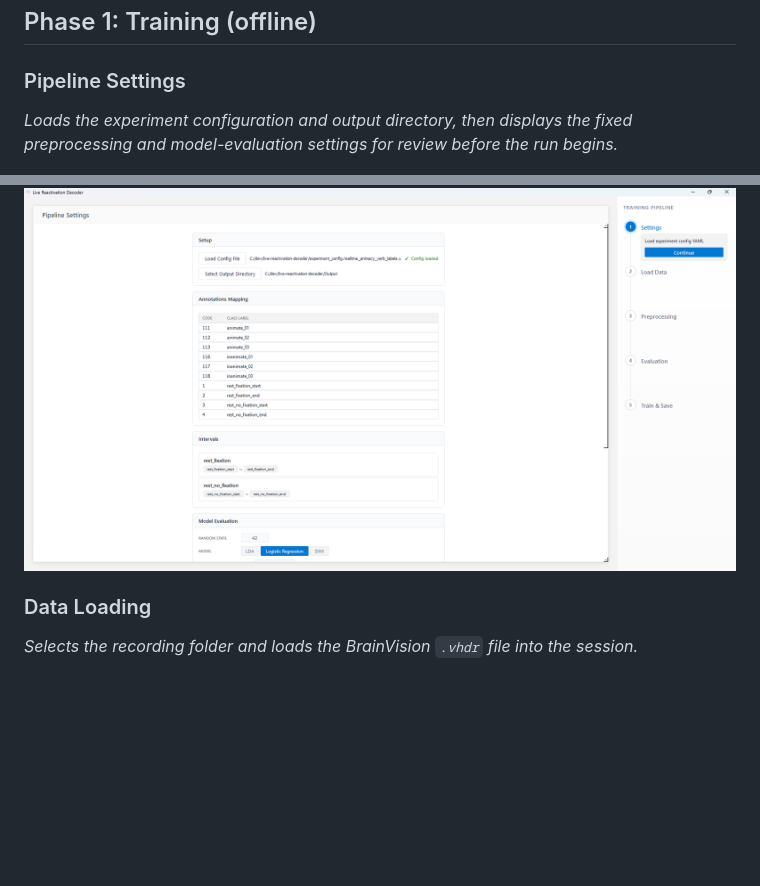
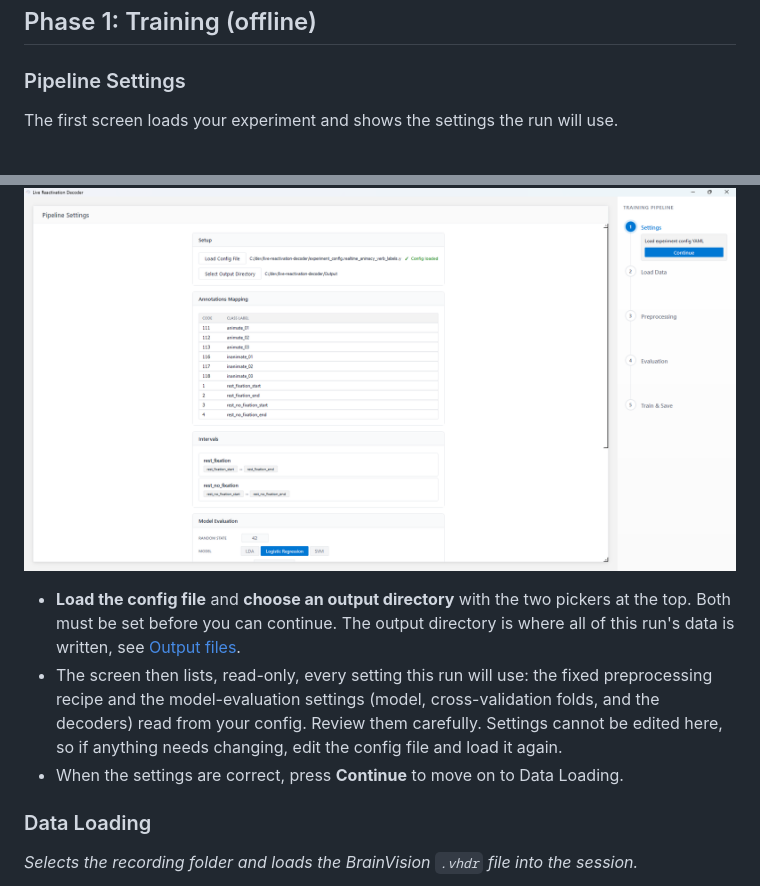
Before and after one commit to roiguri/live-reactivation-decoder, a Markdown page: docs/guide/user_manual.md, 2 parts joined by grey strips. Drawn GitHub-style; blank space fills up the shorter version.

Commit message:
docs: write user manual Pipeline Settings section

```diff
--- a/docs/guide/user_manual.md
+++ b/docs/guide/user_manual.md
@@ -58,13 +58,20 @@ decoder artifact. -->
 
 ### Pipeline Settings
 
-*Loads the experiment configuration and output directory, then displays the fixed preprocessing and model-evaluation settings for review before the run begins.*
+The first screen loads your experiment and shows the settings the run will use.
 
 ![Pipeline Settings](../assets/walkthrough/02-settings.png)
 
-<!-- TODO: action (load config + choose output dir), what to review (the fixed
-preprocessing recipe and the decoder/eval settings read from config), and how to
-proceed (Continue enables once both paths are set). -->
+- **Load the config file** and **choose an output directory** with the two
+  pickers at the top. Both must be set before you can continue. The output
+  directory is where all of this run's data is written, see
+  [Output files](#output-files).
+- The screen then lists, read-only, every setting this run will use: the fixed
+  preprocessing recipe and the model-evaluation settings (model,
+  cross-validation folds, and the decoders) read from your config. Review them
+  carefully. Settings cannot be edited here, so if anything needs changing, edit
+  the config file and load it again.
+- When the settings are correct, press **Continue** to move on to Data Loading.
 
 ### Data Loading
 
```
